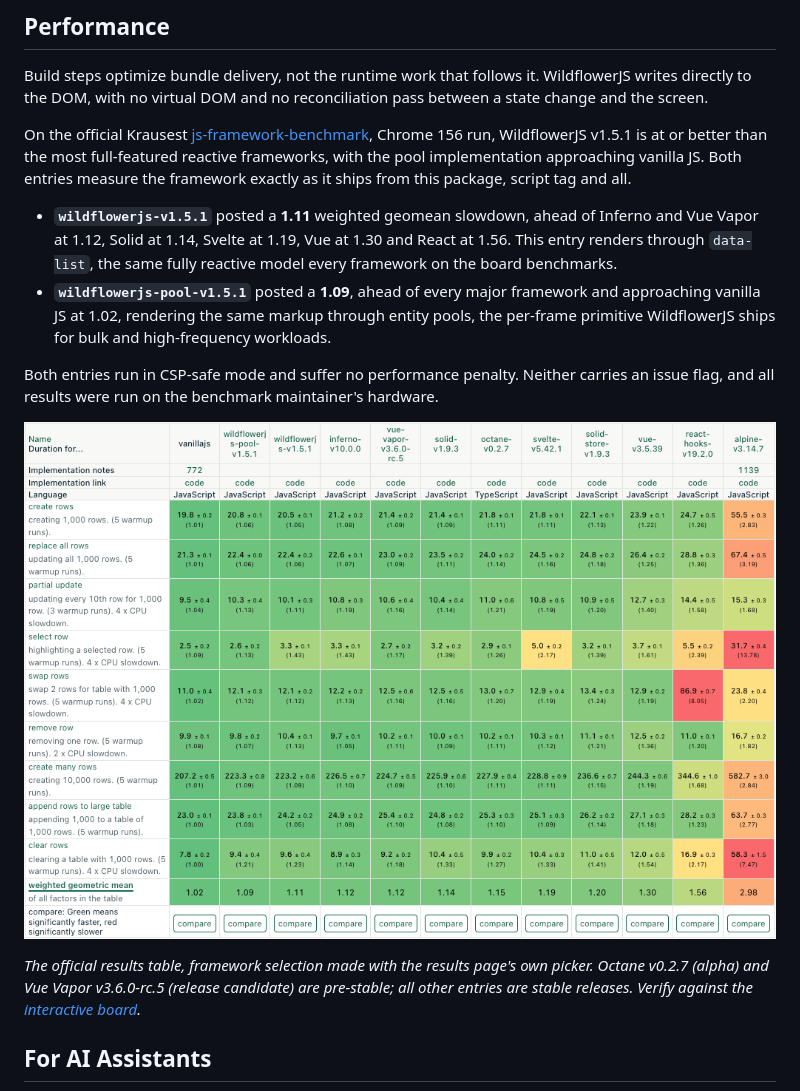
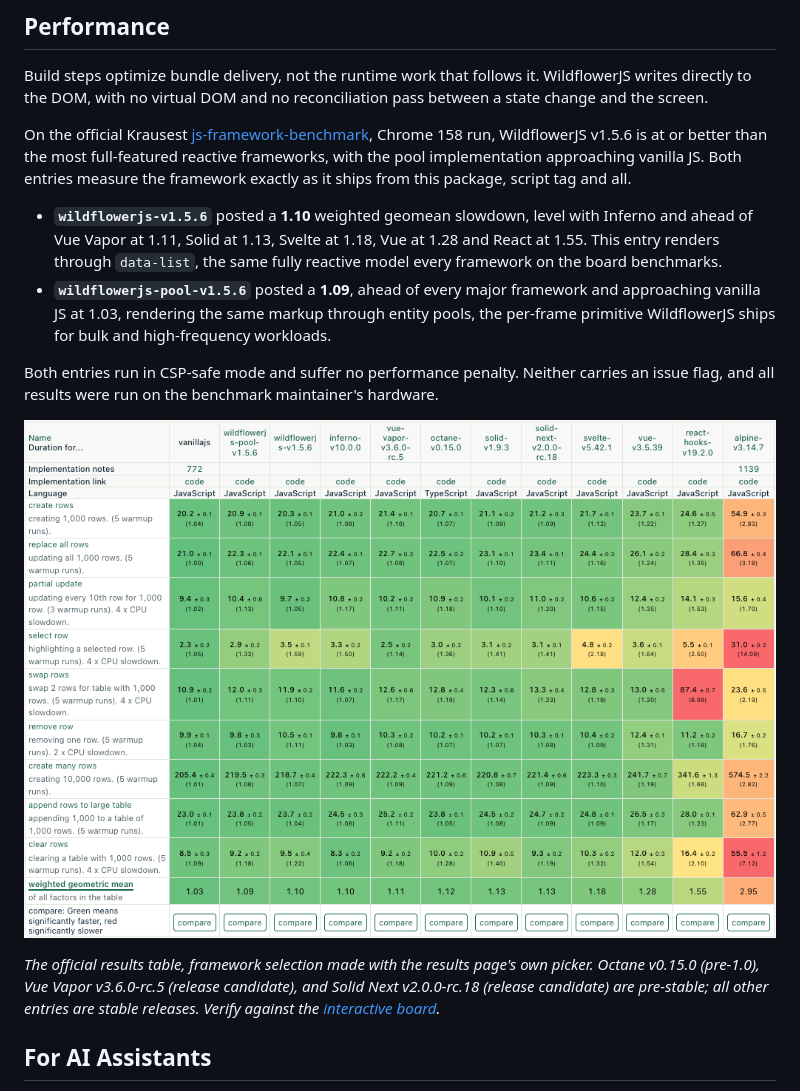
Before and after one commit to wfjs-admin/WildflowerJS, a Markdown page: README.md, the part around the change. Rendered like a GitHub page; pictures changed too: assets/benchmarks/krausest-chrome158-official.png (added).

Commit message:
README: the Chrome 158 results

```diff
--- a/README.md
+++ b/README.md
@@ -196,16 +196,16 @@ Every tier has a `.dev.js` build with the diagnostics, and an ES module build (`
 
 Build steps optimize bundle delivery, not the runtime work that follows it. WildflowerJS writes directly to the DOM, with no virtual DOM and no reconciliation pass between a state change and the screen.
 
-On the official Krausest [js-framework-benchmark](https://krausest.github.io/js-framework-benchmark/2026/chrome156.html), Chrome 156 run, WildflowerJS v1.5.1 is at or better than the most full-featured reactive frameworks, with the pool implementation approaching vanilla JS. Both entries measure the framework exactly as it ships from this package, script tag and all.
+On the official Krausest [js-framework-benchmark](https://krausest.github.io/js-framework-benchmark/2026/chrome158.html), Chrome 158 run, WildflowerJS v1.5.6 is at or better than the most full-featured reactive frameworks, with the pool implementation approaching vanilla JS. Both entries measure the framework exactly as it ships from this package, script tag and all.
 
-- **`wildflowerjs-v1.5.1`** posted a **1.11** weighted geomean slowdown, ahead of Inferno and Vue Vapor at 1.12, Solid at 1.14, Svelte at 1.19, Vue at 1.30 and React at 1.56. This entry renders through `data-list`, the same fully reactive model every framework on the board benchmarks.
-- **`wildflowerjs-pool-v1.5.1`** posted a **1.09**, ahead of every major framework and approaching vanilla JS at 1.02, rendering the same markup through entity pools, the per-frame primitive WildflowerJS ships for bulk and high-frequency workloads.
+- **`wildflowerjs-v1.5.6`** posted a **1.10** weighted geomean slowdown, level with Inferno and ahead of Vue Vapor at 1.11, Solid at 1.13, Svelte at 1.18, Vue at 1.28 and React at 1.55. This entry renders through `data-list`, the same fully reactive model every framework on the board benchmarks.
+- **`wildflowerjs-pool-v1.5.6`** posted a **1.09**, ahead of every major framework and approaching vanilla JS at 1.03, rendering the same markup through entity pools, the per-frame primitive WildflowerJS ships for bulk and high-frequency workloads.
 
 Both entries run in CSP-safe mode and suffer no performance penalty. Neither carries an issue flag, and all results were run on the benchmark maintainer's hardware.
 
-![The official js-framework-benchmark results table for Chrome 156, showing all nine duration benchmarks and the weighted geometric mean for vanillajs (1.02), wildflowerjs-pool-v1.5.1 (1.09), wildflowerjs-v1.5.1 (1.11), inferno-v10.0.0 (1.12), vue-vapor-v3.6.0-rc.5 (1.12), solid-v1.9.3 (1.14), octane-v0.2.7 (1.15), svelte-v5.42.1 (1.19), solid-store-v1.9.3 (1.20), vue-v3.5.39 (1.30), react-hooks-v19.2.0 (1.56), and alpine-v3.14.7 (2.98).](assets/benchmarks/krausest-chrome156-official.png)
+![The official js-framework-benchmark results table for Chrome 158, showing all nine duration benchmarks and the weighted geometric mean for vanillajs (1.03), wildflowerjs-pool-v1.5.6 (1.09), wildflowerjs-v1.5.6 (1.10), inferno-v10.0.0 (1.10), vue-vapor-v3.6.0-rc.5 (1.11), octane-v0.15.0 (1.12), solid-v1.9.3 (1.13), solid-next-v2.0.0-rc.18 (1.13), svelte-v5.42.1 (1.18), vue-v3.5.39 (1.28), react-hooks-v19.2.0 (1.55), and alpine-v3.14.7 (2.95).](assets/benchmarks/krausest-chrome158-official.png)
 
-*The official results table, framework selection made with the results page's own picker. Octane v0.2.7 (alpha) and Vue Vapor v3.6.0-rc.5 (release candidate) are pre-stable; all other entries are stable releases. Verify against the [interactive board](https://krausest.github.io/js-framework-benchmark/2026/chrome156.html).*
+*The official results table, framework selection made with the results page's own picker. Octane v0.15.0 (pre-1.0), Vue Vapor v3.6.0-rc.5 (release candidate), and Solid Next v2.0.0-rc.18 (release candidate) are pre-stable; all other entries are stable releases. Verify against the [interactive board](https://krausest.github.io/js-framework-benchmark/2026/chrome158.html).*
 
 ## For AI Assistants
 
```
